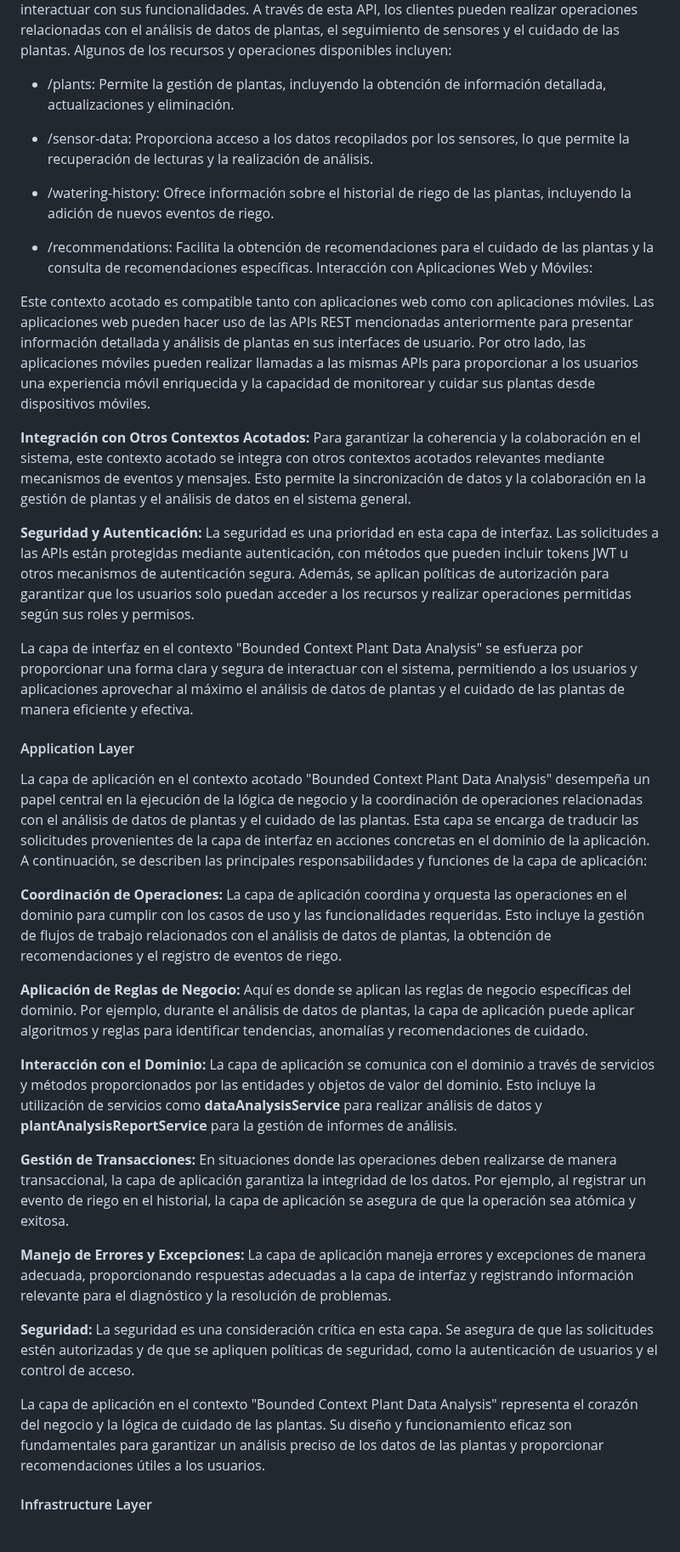
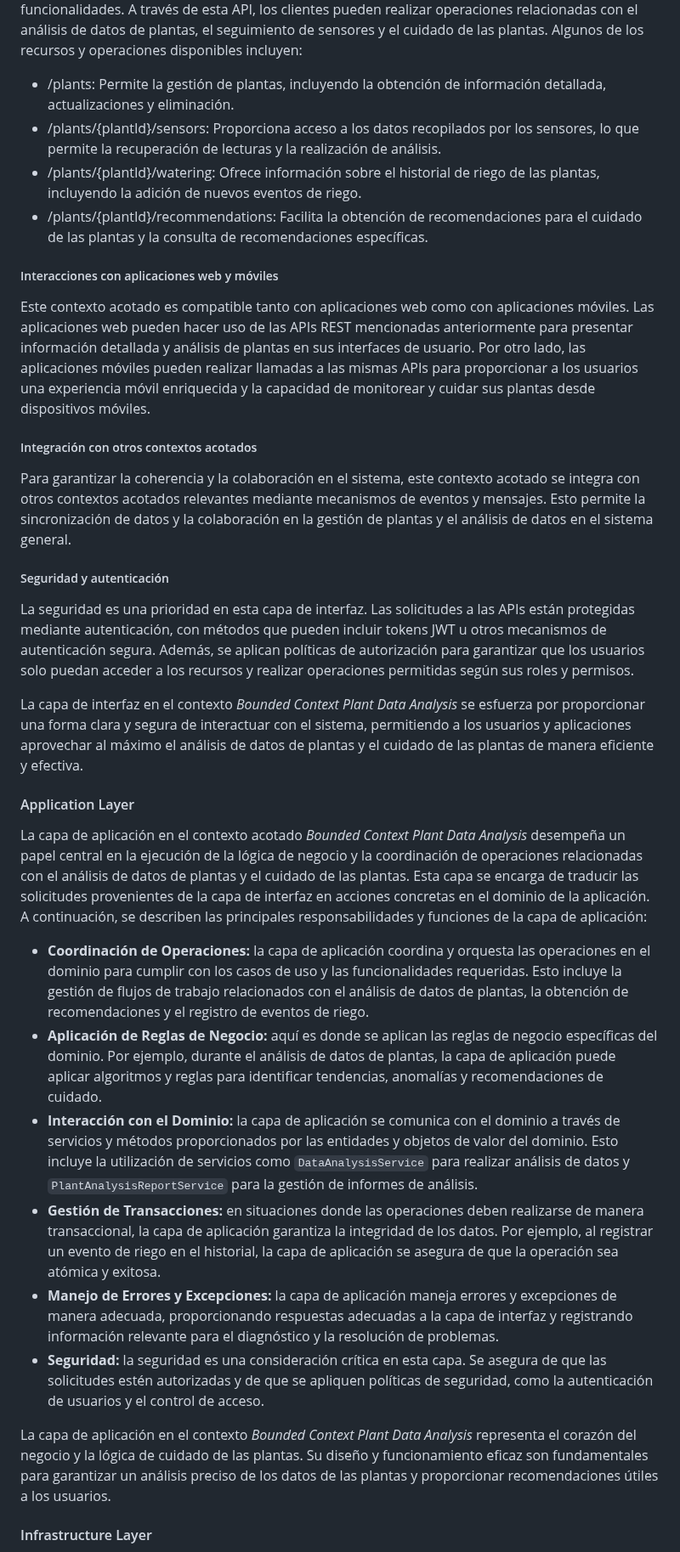
Before and after one commit to nexgeniusupc/plantguard-docs, a Markdown page: docs/chapters/5-tactical-level-software-design.md, the part around one of its changes. Shown at 85% size. Drawn GitHub-style.

```diff
--- a/docs/chapters/5-tactical-level-software-design.md
+++ b/docs/chapters/5-tactical-level-software-design.md
@@ -47,47 +48,36 @@ La capa de interfaz en el contexto acotado "Bounded Context Plant Data Analysis"
 Este contexto acotado ofrece una API REST que sirve como interfaz principal para interactuar con sus funcionalidades. A través de esta API, los clientes pueden realizar operaciones relacionadas con el análisis de datos de plantas, el seguimiento de sensores y el cuidado de las plantas. Algunos de los recursos y operaciones disponibles incluyen:
 
 - /plants: Permite la gestión de plantas, incluyendo la obtención de información detallada, actualizaciones y eliminación.
+- /plants/{plantId}/sensors: Proporciona acceso a los datos recopilados por los sensores, lo que permite la recuperación de lecturas y la realización de análisis.
+- /plants/{plantId}/watering: Ofrece información sobre el historial de riego de las plantas, incluyendo la adición de nuevos eventos de riego.
+- /plants/{plantId}/recommendations: Facilita la obtención de recomendaciones para el cuidado de las plantas y la consulta de recomendaciones específicas.
 
-- /sensor-data: Proporciona acceso a los datos recopilados por los sensores, lo que permite la recuperación de lecturas y la realización de análisis.
-
-- /watering-history: Ofrece información sobre el historial de riego de las plantas, incluyendo la adición de nuevos eventos de riego.
-
-- /recommendations: Facilita la obtención de recomendaciones para el cuidado de las plantas y la consulta de recomendaciones específicas.
-  Interacción con Aplicaciones Web y Móviles:
+##### Interacciones con aplicaciones web y móviles
 
 Este contexto acotado es compatible tanto con aplicaciones web como con aplicaciones móviles. Las aplicaciones web pueden hacer uso de las APIs REST mencionadas anteriormente para presentar información detallada y análisis de plantas en sus interfaces de usuario. Por otro lado, las aplicaciones móviles pueden realizar llamadas a las mismas APIs para proporcionar a los usuarios una experiencia móvil enriquecida y la capacidad de monitorear y cuidar sus plantas desde dispositivos móviles.
 
-**Integración con Otros Contextos Acotados:**
+##### Integración con otros contextos acotados
+
 Para garantizar la coherencia y la colaboración en el sistema, este contexto acotado se integra con otros contextos acotados relevantes mediante mecanismos de eventos y mensajes. Esto permite la sincronización de datos y la colaboración en la gestión de plantas y el análisis de datos en el sistema general.
 
-**Seguridad y Autenticación:**
+##### Seguridad y autenticación
+
 La seguridad es una prioridad en esta capa de interfaz. Las solicitudes a las APIs están protegidas mediante autenticación, con métodos que pueden incluir tokens JWT u otros mecanismos de autenticación segura. Además, se aplican políticas de autorización para garantizar que los usuarios solo puedan acceder a los recursos y realizar operaciones permitidas según sus roles y permisos.
 
-La capa de interfaz en el contexto "Bounded Context Plant Data Analysis" se esfuerza por proporcionar una forma clara y segura de interactuar con el sistema, permitiendo a los usuarios y aplicaciones aprovechar al máximo el análisis de datos de plantas y el cuidado de las plantas de manera eficiente y efectiva.
+La capa de interfaz en el contexto _Bounded Context Plant Data Analysis_ se esfuerza por proporcionar una forma clara y segura de interactuar con el sistema, permitiendo a los usuarios y aplicaciones aprovechar al máximo el análisis de datos de plantas y el cuidado de las plantas de manera eficiente y efectiva.
 
 #### Application Layer
 
-La capa de aplicación en el contexto acotado "Bounded Context Plant Data Analysis" desempeña un papel central en la ejecución de la lógica de negocio y la coordinación de operaciones relacionadas con el análisis de datos de plantas y el cuidado de las plantas. Esta capa se encarga de traducir las solicitudes provenientes de la capa de interfaz en acciones concretas en el dominio de la aplicación. A continuación, se describen las principales responsabilidades y funciones de la capa de aplicación:
+La capa de aplicación en el contexto acotado _Bounded Context Plant Data Analysis_ desempeña un papel central en la ejecución de la lógica de negocio y la coordinación de operaciones relacionadas con el análisis de datos de plantas y el cuidado de las plantas. Esta capa se encarga de traducir las solicitudes provenientes de la capa de interfaz en acciones concretas en el dominio de la aplicación. A continuación, se describen las principales responsabilidades y funciones de la capa de aplicación:
 
-**Coordinación de Operaciones:**
-La capa de aplicación coordina y orquesta las operaciones en el dominio para cumplir con los casos de uso y las funcionalidades requeridas. Esto incluye la gestión de flujos de trabajo relacionados con el análisis de datos de plantas, la obtención de recomendaciones y el registro de eventos de riego.
+- **Coordinación de Operaciones:** la capa de aplicación coordina y orquesta las operaciones en el dominio para cumplir con los casos de uso y las funcionalidades requeridas. Esto incluye la gestión de flujos de trabajo relacionados con el análisis de datos de plantas, la obtención de recomendaciones y el registro de eventos de riego.
+- **Aplicación de Reglas de Negocio:** aquí es donde se aplican las reglas de negocio específicas del dominio. Por ejemplo, durante el análisis de datos de plantas, la capa de aplicación puede aplicar algoritmos y reglas para identificar tendencias, anomalías y recomendaciones de cuidado.
+- **Interacción con el Dominio:** la capa de aplicación se comunica con el dominio a través de servicios y métodos proporcionados por las entidades y objetos de valor del dominio. Esto incluye la utilización de servicios como `DataAnalysisService` para realizar análisis de datos y `PlantAnalysisReportService` para la gestión de informes de análisis.
+- **Gestión de Transacciones:** en situaciones donde las operaciones deben realizarse de manera transaccional, la capa de aplicación garantiza la integridad de los datos. Por ejemplo, al registrar un evento de riego en el historial, la capa de aplicación se asegura de que la operación sea atómica y exitosa.
+- **Manejo de Errores y Excepciones:** la capa de aplicación maneja errores y excepciones de manera adecuada, proporcionando respuestas adecuadas a la capa de interfaz y registrando información relevante para el diagnóstico y la resolución de problemas.
+- **Seguridad:** la seguridad es una consideración crítica en esta capa. Se asegura de que las solicitudes estén autorizadas y de que se apliquen políticas de seguridad, como la autenticación de usuarios y el control de acceso.
 
-**Aplicación de Reglas de Negocio:**
-Aquí es donde se aplican las reglas de negocio específicas del dominio. Por ejemplo, durante el análisis de datos de plantas, la capa de aplicación puede aplicar algoritmos y reglas para identificar tendencias, anomalías y recomendaciones de cuidado.
-
-**Interacción con el Dominio:**
-La capa de aplicación se comunica con el dominio a través de servicios y métodos proporcionados por las entidades y objetos de valor del dominio. Esto incluye la utilización de servicios como **dataAnalysisService** para realizar análisis de datos y **plantAnalysisReportService** para la gestión de informes de análisis.
-
-**Gestión de Transacciones:**
-En situaciones donde las operaciones deben realizarse de manera transaccional, la capa de aplicación garantiza la integridad de los datos. Por ejemplo, al registrar un evento de riego en el historial, la capa de aplicación se asegura de que la operación sea atómica y exitosa.
-
-**Manejo de Errores y Excepciones:**
-La capa de aplicación maneja errores y excepciones de manera adecuada, proporcionando respuestas adecuadas a la capa de interfaz y registrando información relevante para el diagnóstico y la resolución de problemas.
-
-**Seguridad:**
-La seguridad es una consideración crítica en esta capa. Se asegura de que las solicitudes estén autorizadas y de que se apliquen políticas de seguridad, como la autenticación de usuarios y el control de acceso.
-
-La capa de aplicación en el contexto "Bounded Context Plant Data Analysis" representa el corazón del negocio y la lógica de cuidado de las plantas. Su diseño y funcionamiento eficaz son fundamentales para garantizar un análisis preciso de los datos de las plantas y proporcionar recomendaciones útiles a los usuarios.
+La capa de aplicación en el contexto _Bounded Context Plant Data Analysis_ representa el corazón del negocio y la lógica de cuidado de las plantas. Su diseño y funcionamiento eficaz son fundamentales para garantizar un análisis preciso de los datos de las plantas y proporcionar recomendaciones útiles a los usuarios.
 
 #### Infrastructure Layer
 
```
Also changed, not shown: other parts of docs/chapters/5-tactical-level-software-design.md (+52 -52 lines).
